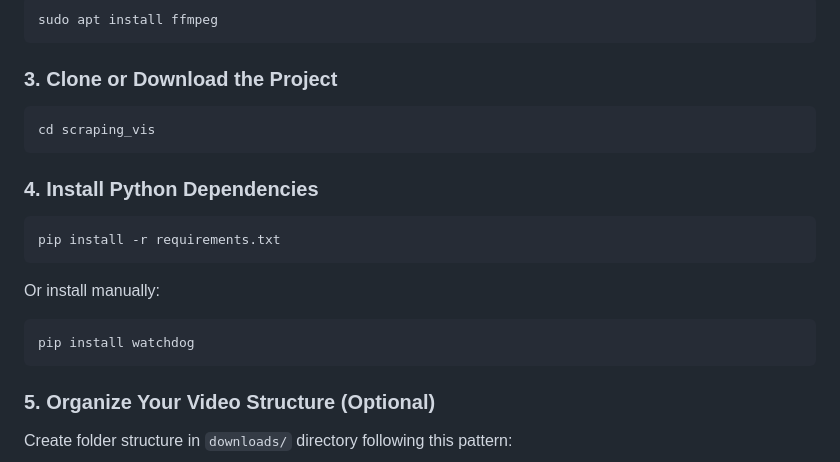
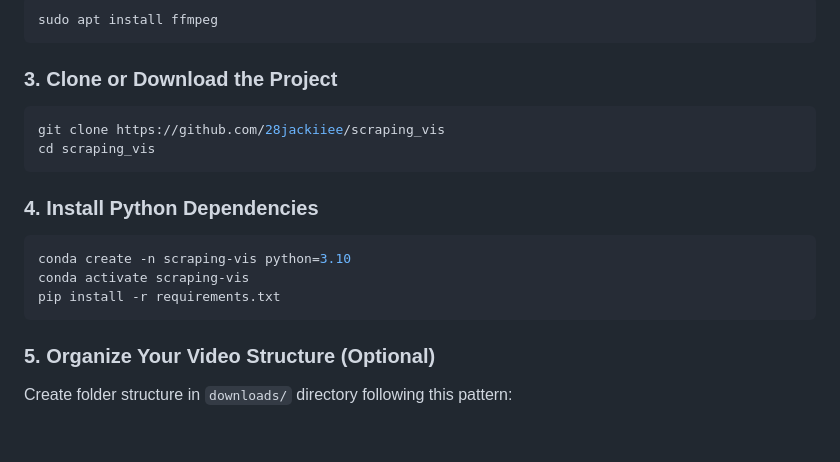
Before and after one commit to 28jackiiee/scraping_vis, a Markdown page: README.md, the part around the change. GitHub-like rendering; blank space fills up the shorter version.

````diff
--- a/README.md
+++ b/README.md
@@ -59,17 +59,15 @@ sudo apt install ffmpeg
 
 ### 3. Clone or Download the Project
 ```bash
+git clone https://github.com/28jackiiee/scraping_vis
 cd scraping_vis
 ```
 
 ### 4. Install Python Dependencies
 ```bash
+conda create -n scraping-vis python=3.10
+conda activate scraping-vis
 pip install -r requirements.txt
-```
-
-Or install manually:
-```bash
-pip install watchdog
 ```
 
 ### 5. Organize Your Video Structure (Optional)
````
